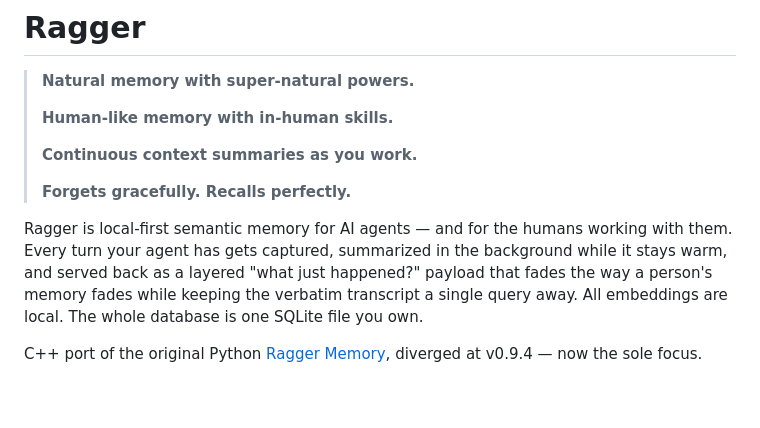
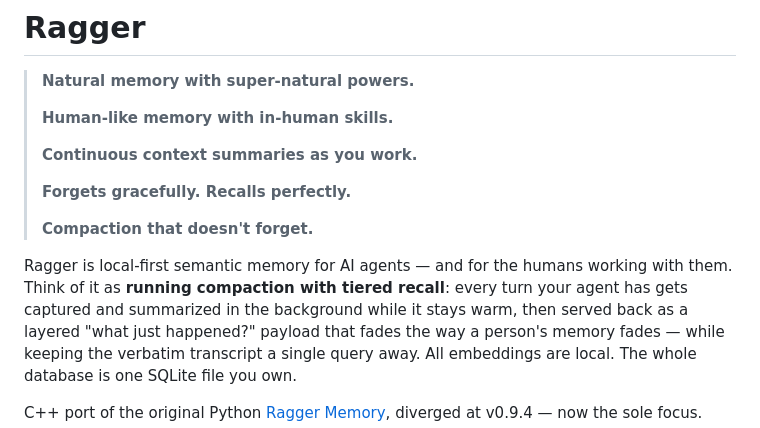
Before and after one commit to diskerror/ragger.cpp, a Markdown page: README.md, the part around the change. GitHub-like rendering; blank space fills up the shorter version.

Commit message:
README: name the pattern — running compaction with tiered recall
Adds the "Compaction that doesn't forget." tagline and weaves
"running compaction with tiered recall" into the opening
paragraph. Compaction is the cadence concept LLM users already
know; tiered recall is what makes Ragger different from the
compactors that throw the original away.

Co-Authored-By: Claude Opus 4.7 (1M context) <noreply@anthropic.com>

```diff
--- a/README.md
+++ b/README.md
@@ -7,11 +7,14 @@
 > **Continuous context summaries as you work.**
 >
 > **Forgets gracefully. Recalls perfectly.**
+>
+> **Compaction that doesn't forget.**
 
 Ragger is local-first semantic memory for AI agents — and for the humans
-working with them. Every turn your agent has gets captured, summarized in
-the background while it stays warm, and served back as a layered "what
-just happened?" payload that fades the way a person's memory fades while
+working with them. Think of it as **running compaction with tiered
+recall**: every turn your agent has gets captured and summarized in the
+background while it stays warm, then served back as a layered "what just
+happened?" payload that fades the way a person's memory fades — while
 keeping the verbatim transcript a single query away. All embeddings are
 local. The whole database is one SQLite file you own.
 
```
